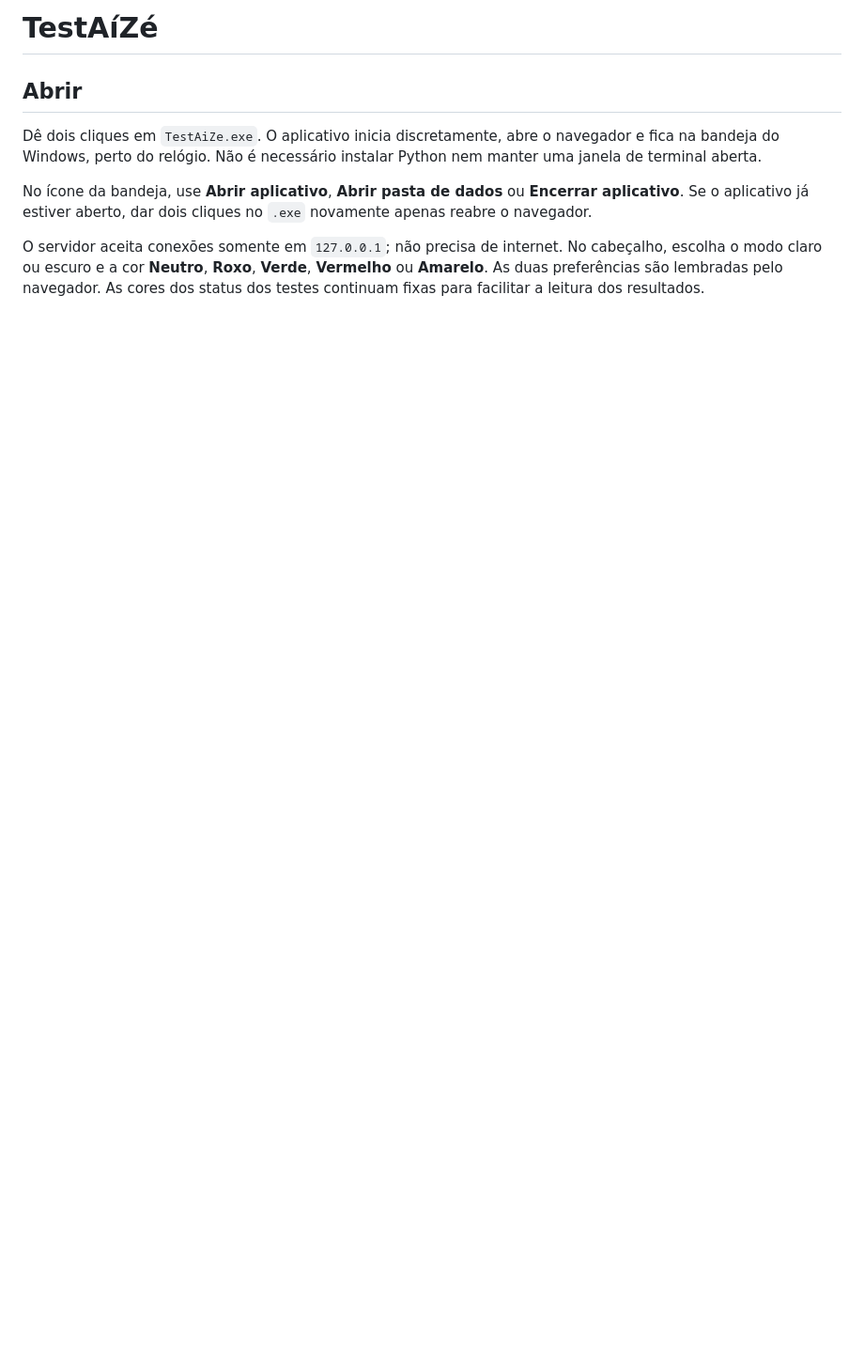
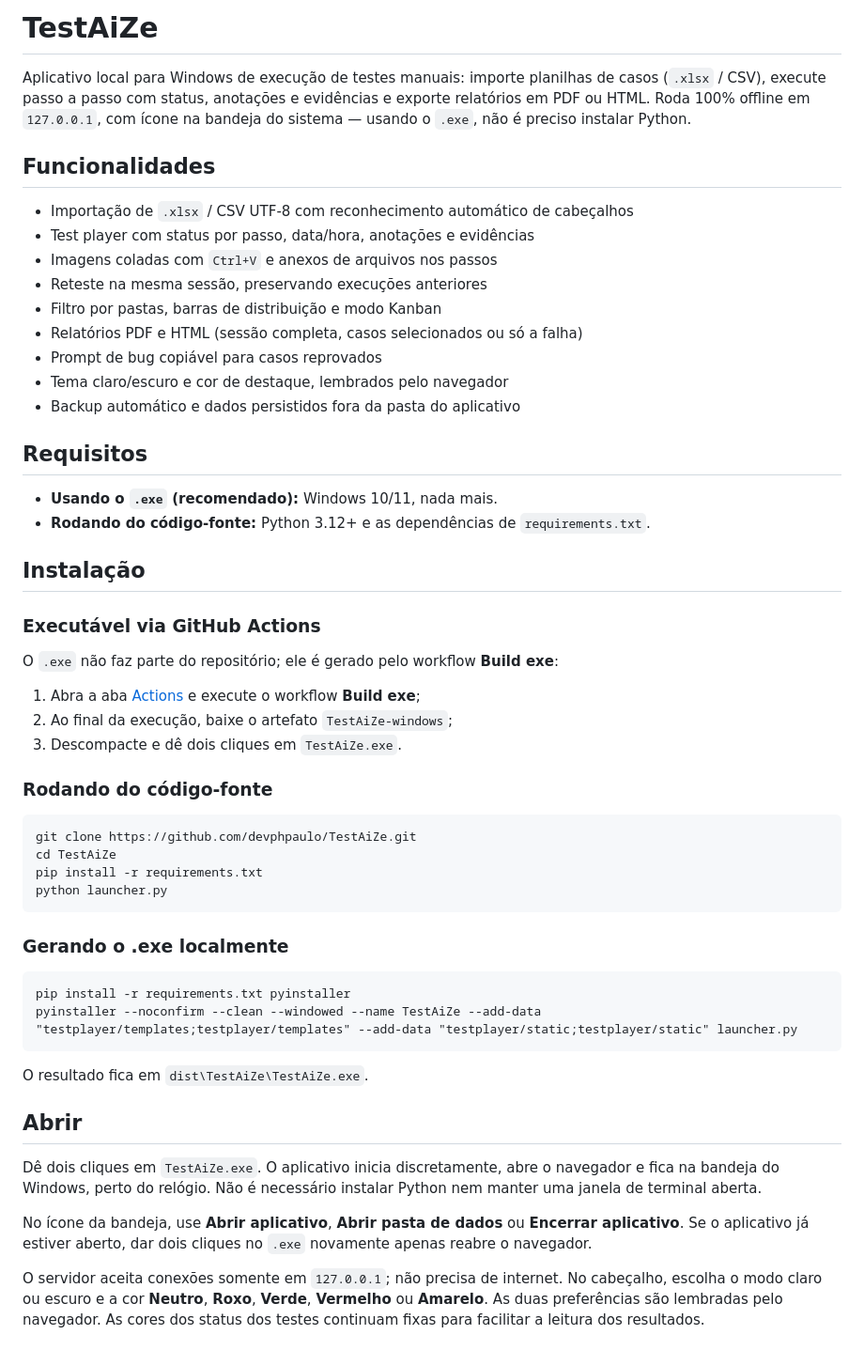
Before and after one commit to devphpaulo/TestAiZe, a Markdown page: README.md, the part around one of its changes. Shown at 94% size. Rendered like a GitHub page; blank space fills up the shorter version.

Commit message:
docs: restructure README with standard sections and Actions build

````diff
--- a/README.md
+++ b/README.md
@@ -1,4 +1,51 @@
-# TestAíZé
+# TestAiZe
+
+Aplicativo local para Windows de execução de testes manuais: importe planilhas de casos (`.xlsx` / CSV), execute passo a passo com status, anotações e evidências e exporte relatórios em PDF ou HTML. Roda 100% offline em `127.0.0.1`, com ícone na bandeja do sistema — usando o `.exe`, não é preciso instalar Python.
+
+## Funcionalidades
+
+- Importação de `.xlsx` / CSV UTF-8 com reconhecimento automático de cabeçalhos
+- Test player com status por passo, data/hora, anotações e evidências
+- Imagens coladas com `Ctrl+V` e anexos de arquivos nos passos
+- Reteste na mesma sessão, preservando execuções anteriores
+- Filtro por pastas, barras de distribuição e modo Kanban
+- Relatórios PDF e HTML (sessão completa, casos selecionados ou só a falha)
+- Prompt de bug copiável para casos reprovados
+- Tema claro/escuro e cor de destaque, lembrados pelo navegador
+- Backup automático e dados persistidos fora da pasta do aplicativo
+
+## Requisitos
+
+- **Usando o `.exe` (recomendado):** Windows 10/11, nada mais.
+- **Rodando do código-fonte:** Python 3.12+ e as dependências de `requirements.txt`.
+
+## Instalação
+
+### Executável via GitHub Actions
+
+O `.exe` não faz parte do repositório; ele é gerado pelo workflow **Build exe**:
+
+1. Abra a aba [Actions](https://github.com/devphpaulo/TestAiZe/actions) e execute o workflow **Build exe**;
+2. Ao final da execução, baixe o artefato `TestAiZe-windows`;
+3. Descompacte e dê dois cliques em `TestAiZe.exe`.
+
+### Rodando do código-fonte
+
+```bat
+git clone https://github.com/devphpaulo/TestAiZe.git
+cd TestAiZe
+pip install -r requirements.txt
+python launcher.py
+```
+
+### Gerando o .exe localmente
+
+```bat
+pip install -r requirements.txt pyinstaller
+pyinstaller --noconfirm --clean --windowed --name TestAiZe --add-data "testplayer/templates;testplayer/templates" --add-data "testplayer/static;testplayer/static" launcher.py
+```
+
+O resultado fica em `dist\TestAiZe\TestAiZe.exe`.
 
 ## Abrir
 
````
Also changed, not shown: other parts of README.md (+29 -23 lines).
